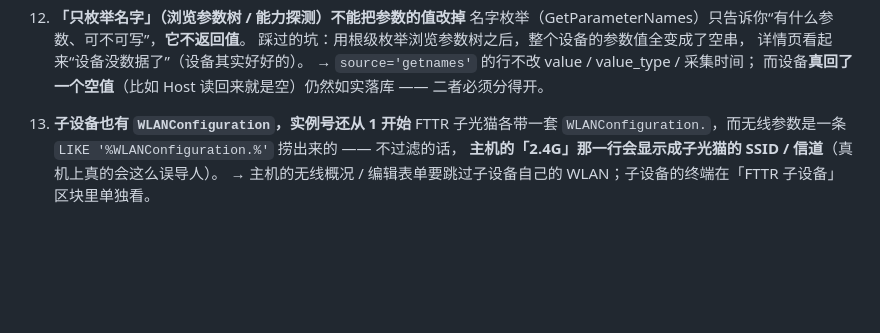
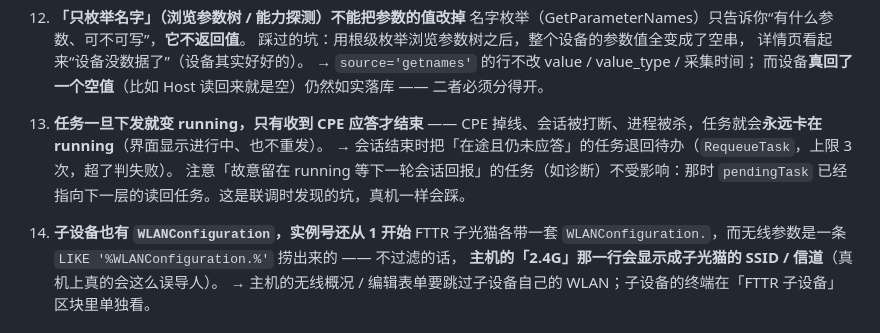
Before and after one commit to hakureiyuyuko/go-acs, a Markdown page: README.md, the part around the change. Drawn GitHub-style; blank space fills up the shorter version.

Commit message:
fix(cwmp): 会话结束要把在途任务退回待办，避免任务永远卡在 running
联调时暴露的：任务下发即 running，只有收到应答才算结束 ——
CPE 掉线 / 会话被打断 / 进程被杀，任务就会永远停在进行中、也不会重发。
现在 endSession 会把「在途且仍未应答」的任务退回待办（RequeueTask，上限 3 次，超了判失败）；
「故意留在 running 等下一轮会话回报」的任务（诊断）不受影响。

顺带记一条协议认知：CWMP 不是「一问一答两步走」—— 每次 POST 的响应体里就可能是
ACS 的下一层请求，CPE 补一个空 POST 等于说「我什么都没回」，任务就会卡住。

Co-authored-by: Chatbox <chatbox@chatboxai.com>

```diff
--- a/README.md
+++ b/README.md
@@ -311,7 +311,13 @@ TR-098 与 TR-181 两种设备的纳管与信息采集、重复上报不产生
     → `source='getnames'` 的行不改 value / value_type / 采集时间；
     而设备**真回了一个空值**（比如 Host 读回来就是空）仍然如实落库 —— 二者必须分得开。
 
-13. **子设备也有 `WLANConfiguration`，实例号还从 1 开始**
+13. **任务一旦下发就变 running，只有收到 CPE 应答才结束** ——
+    CPE 掉线、会话被打断、进程被杀，任务就会**永远卡在 running**（界面显示进行中、也不重发）。
+    → 会话结束时把「在途且仍未应答」的任务退回待办（`RequeueTask`，上限 3 次，超了判失败）。
+    注意「故意留在 running 等下一轮会话回报」的任务（如诊断）不受影响：那时 `pendingTask`
+    已经指向下一层的读回任务。这是联调时发现的坑，真机一样会踩。
+
+14. **子设备也有 `WLANConfiguration`，实例号还从 1 开始**
     FTTR 子光猫各带一套 `WLANConfiguration.`，而无线参数是一条
     `LIKE '%WLANConfiguration.%'` 捞出来的 —— 不过滤的话，
     **主机的「2.4G」那一行会显示成子光猫的 SSID / 信道**（真机上真的会这么误导人）。
```
